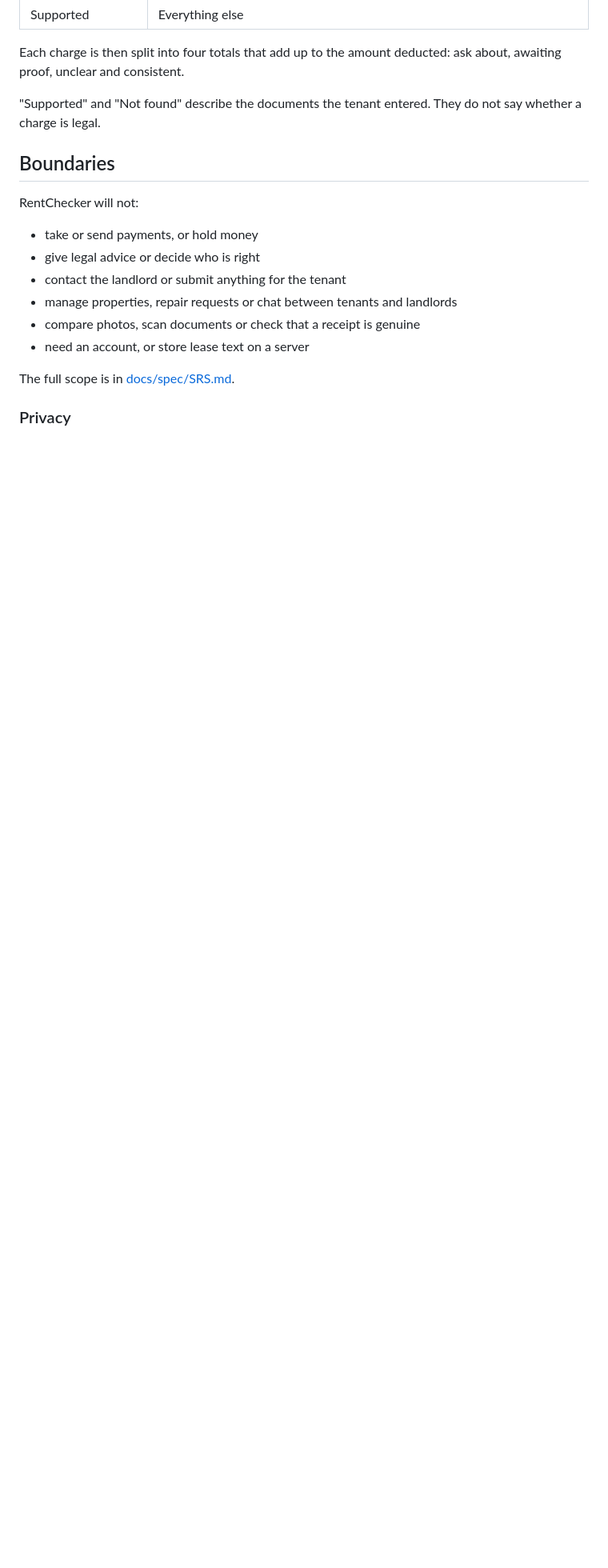
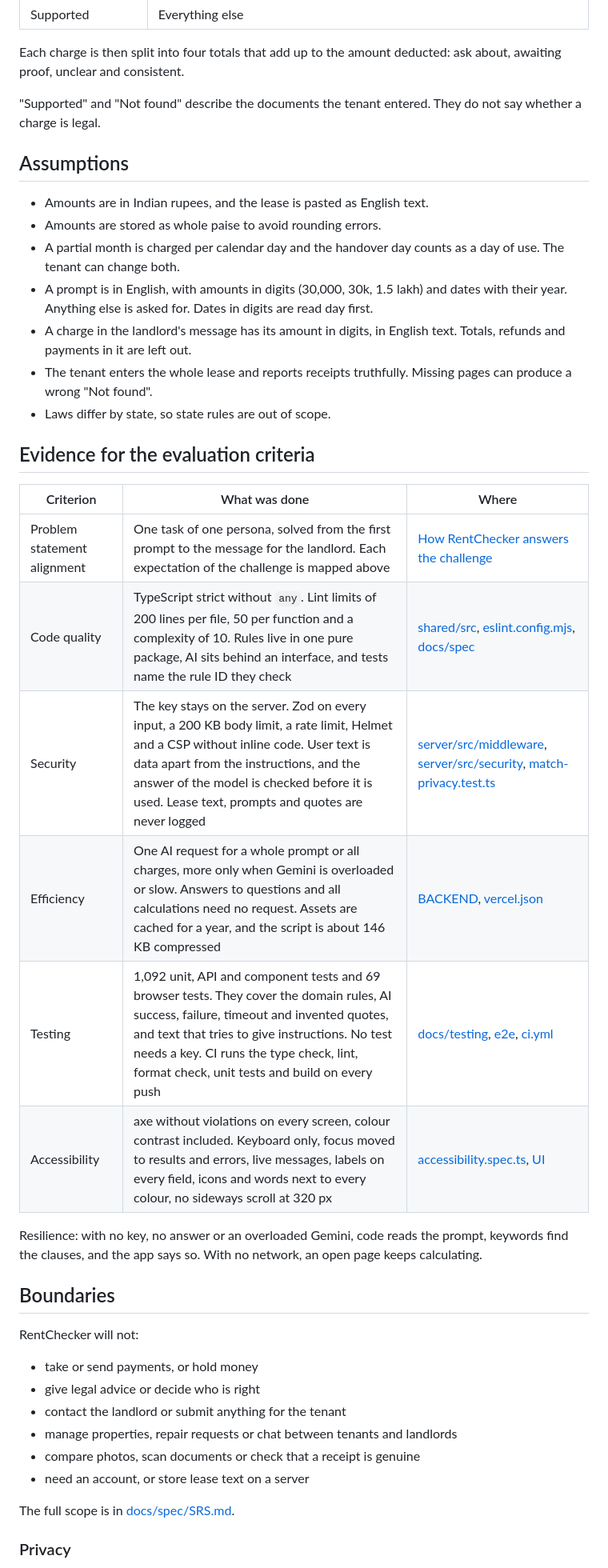
Before and after one commit to gloryh241106/RentChecker, a Markdown page: README.md, the part around one of its changes. Shown at 80% size. Rendered like a GitHub page; blank space fills up the shorter version.

```diff
--- a/README.md
+++ b/README.md
@@ -130,6 +172,29 @@ Each charge is then split into four totals that add up to the amount deducted: a
 
 "Supported" and "Not found" describe the documents the tenant entered. They do not say whether a charge is legal.
 
+## Assumptions
+
+- Amounts are in Indian rupees, and the lease is pasted as English text.
+- Amounts are stored as whole paise to avoid rounding errors.
+- A partial month is charged per calendar day and the handover day counts as a day of use. The tenant can change both.
+- A prompt is in English, with amounts in digits (30,000, 30k, 1.5 lakh) and dates with their year. Anything else is asked for. Dates in digits are read day first.
+- A charge in the landlord's message has its amount in digits, in English text. Totals, refunds and payments in it are left out.
+- The tenant enters the whole lease and reports receipts truthfully. Missing pages can produce a wrong "Not found".
+- Laws differ by state, so state rules are out of scope.
+
+## Evidence for the evaluation criteria
+
+| Criterion | What was done | Where |
+|---|---|---|
+| Problem statement alignment | One task of one persona, solved from the first prompt to the message for the landlord. Each expectation of the challenge is mapped above | [How RentChecker answers the challenge](#how-rentchecker-answers-the-challenge) |
+| Code quality | TypeScript strict without `any`. Lint limits of 200 lines per file, 50 per function and a complexity of 10. Rules live in one pure package, AI sits behind an interface, and tests name the rule ID they check | [shared/src](shared/src), [eslint.config.mjs](eslint.config.mjs), [docs/spec](docs/spec) |
+| Security | The key stays on the server. Zod on every input, a 200 KB body limit, a rate limit, Helmet and a CSP without inline code. User text is data apart from the instructions, and the answer of the model is checked before it is used. Lease text, prompts and quotes are never logged | [server/src/middleware](server/src/middleware), [server/src/security](server/src/security), [match-privacy.test.ts](server/src/routes/match-privacy.test.ts) |
+| Efficiency | One AI request for a whole prompt or all charges, more only when Gemini is overloaded or slow. Answers to questions and all calculations need no request. Assets are cached for a year, and the script is about 146 KB compressed | [BACKEND](docs/design/BACKEND.md), [vercel.json](vercel.json) |
+| Testing | 1,092 unit, API and component tests and 69 browser tests. They cover the domain rules, AI success, failure, timeout and invented quotes, and text that tries to give instructions. No test needs a key. CI runs the type check, lint, format check, unit tests and build on every push | [docs/testing](docs/testing), [e2e](e2e), [ci.yml](.github/workflows/ci.yml) |
+| Accessibility | axe without violations on every screen, colour contrast included. Keyboard only, focus moved to results and errors, live messages, labels on every field, icons and words next to every colour, no sideways scroll at 320 px | [accessibility.spec.ts](e2e/accessibility.spec.ts), [UI](docs/design/UI.md) |
+
+Resilience: with no key, no answer or an overloaded Gemini, code reads the prompt, keywords find the clauses, and the app says so. With no network, an open page keeps calculating.
+
 ## Boundaries
 
 RentChecker will not:
```
Also changed, not shown: other parts of README.md (+57 -25 lines), docs/images/assistant.png (added), docs/images/results.png (added).
